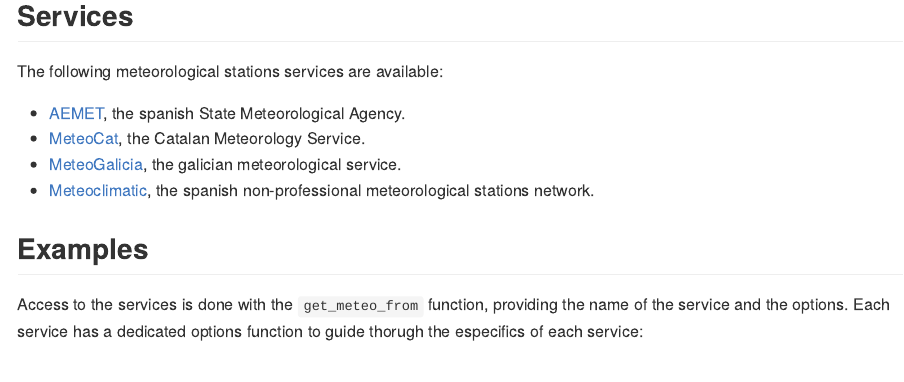
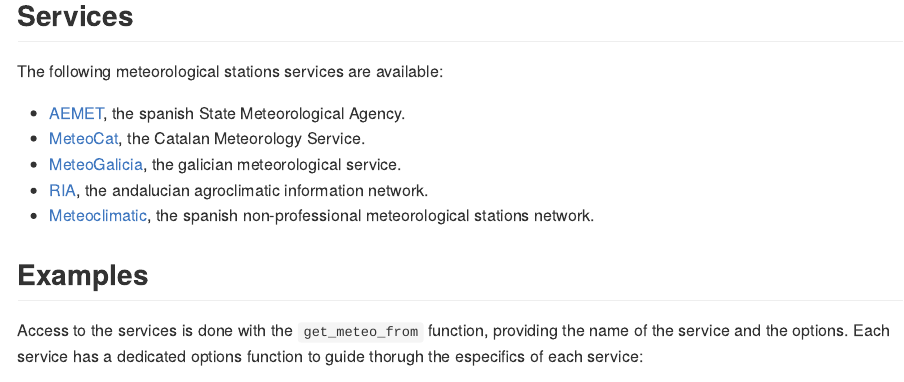
Before and after one commit to emf-creaf/meteospain, an R Markdown document (README.Rmd): the page in a window 1100 px wide, from 370 px down. The pictures show the output file README.md that the author committed with the source, drawn offline in the style of GitHub; long lines of code are wrapped; badge pictures from the web are left out.

Commit message:
updated news and readme

```diff
--- a/README.Rmd
+++ b/README.Rmd
@@ -38,6 +38,8 @@
   - [AEMET](http://www.aemet.es/en/portada), the spanish State Meteorological Agency.
   - [MeteoCat](https://meteo.cat), the Catalan Meteorology Service.
   - [MeteoGalicia](https://www.meteogalicia.gal/web/inicio.action), the galician meteorological service.
+  - [RIA](https://www.juntadeandalucia.es/agriculturaypesca/ifapa/riaweb/web/), the andalucian agroclimatic
+  information network.
   - [Meteoclimatic](https://www.meteoclimatic.net/), the spanish non-professional meteorological stations
   network.
 
```
Also changed, not shown: NEWS.md (+1 -0 lines), README.md, 2 other files.
